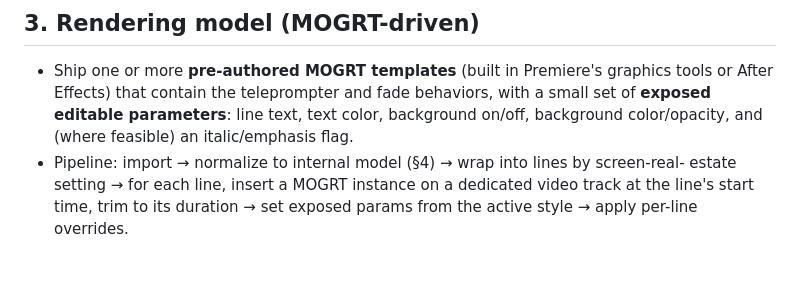
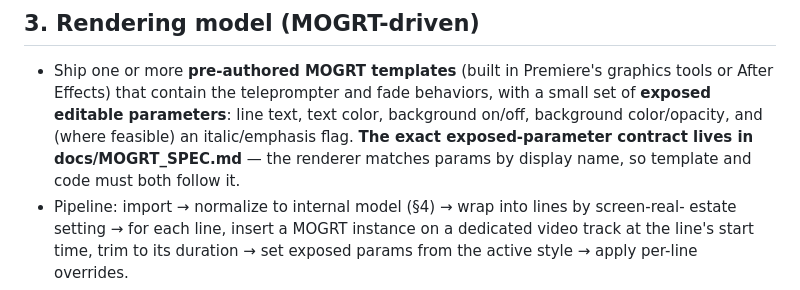
Before and after one commit to beltkingfish/legenda, a Markdown page: docs/ARCHITECTURE.md, the part around the change. Drawn GitHub-style; blank space fills up the shorter version.

```diff
--- a/docs/ARCHITECTURE.md
+++ b/docs/ARCHITECTURE.md
@@ -44,6 +44,8 @@ Last updated: 2026-07-02. Read the **Hard constraints** section before designing
   After Effects) that contain the teleprompter and fade behaviors, with a small set of
   **exposed editable parameters**: line text, text color, background on/off, background
   color/opacity, and (where feasible) an italic/emphasis flag.
+  **The exact exposed-parameter contract lives in docs/MOGRT_SPEC.md** — the renderer
+  matches params by display name, so template and code must both follow it.
 - Pipeline: import → normalize to internal model (§4) → wrap into lines by screen-real-
   estate setting → for each line, insert a MOGRT instance on a dedicated video track at the
   line's start time, trim to its duration → set exposed params from the active style →
```
Also changed, not shown: CLAUDE.md (+2 -0 lines), docs/MOGRT_SPEC.md (added, +104 -0 lines).
